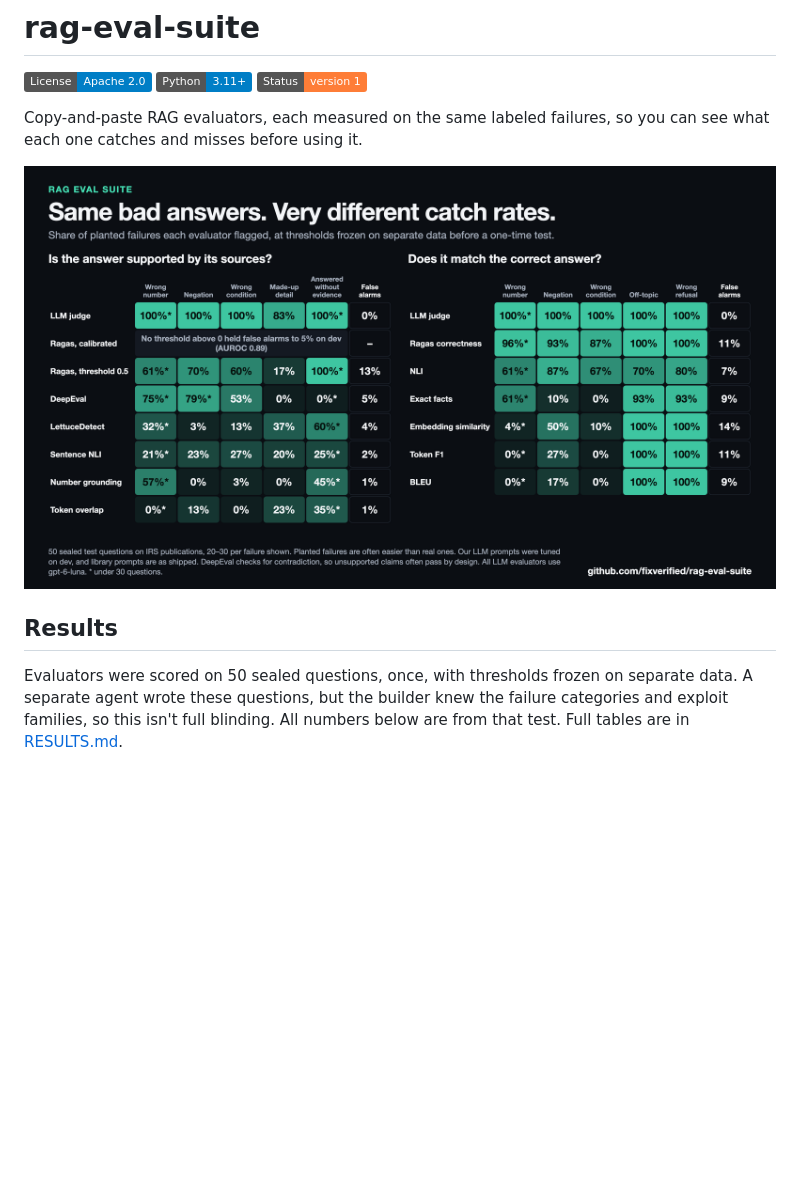
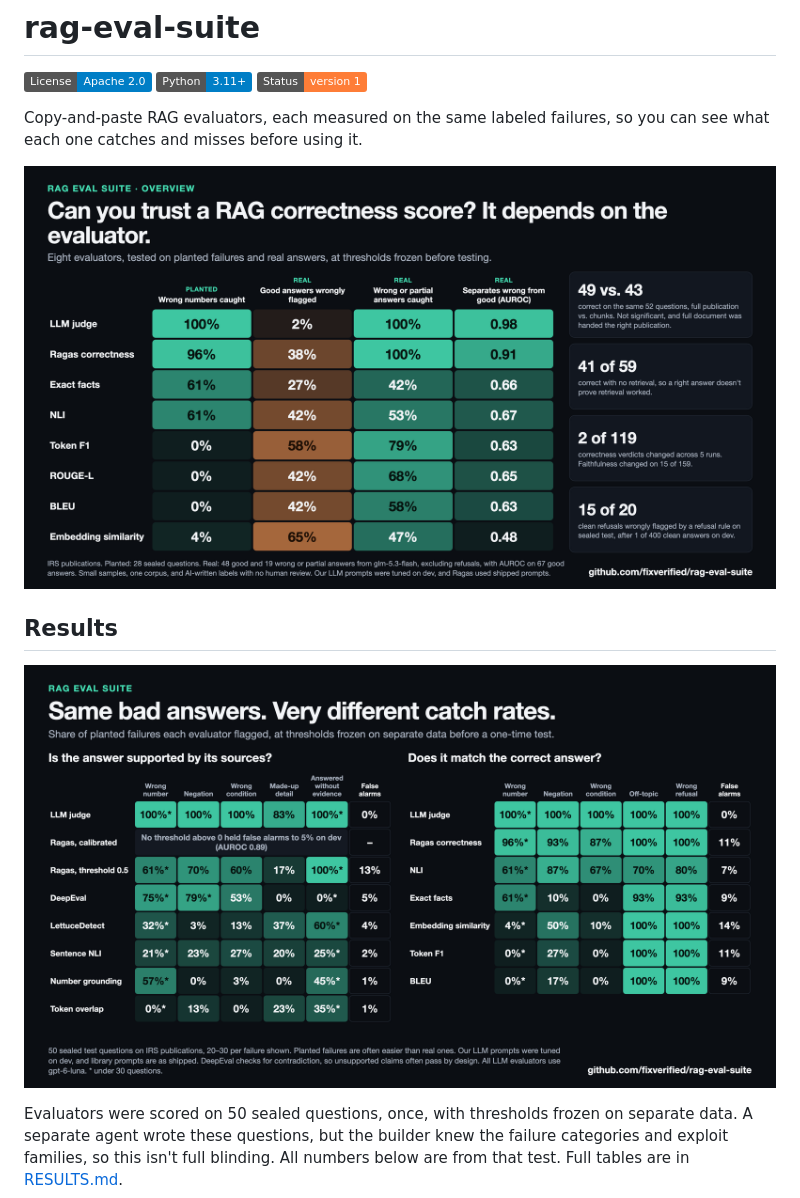
Before and after one commit to fixverified/rag-eval-suite, a Markdown page: README.md, the part around the change. GitHub-like rendering; pictures changed too: docs/overview.png (added); badges without logos; blank space fills up the shorter version.

Commit message:
Add overview chart to README

```diff
--- a/README.md
+++ b/README.md
@@ -6,9 +6,11 @@
 
 Copy-and-paste RAG evaluators, each measured on the same labeled failures, so you can see what each one catches and misses before using it.
 
-![Heatmaps of how often each evaluator flagged planted RAG failures, with false alarm rates](docs/results.png)
+![Overview of eight correctness evaluators on planted failures and real answers, with four key numbers](docs/overview.png)
 
 ## Results
+
+![Heatmaps of how often each evaluator flagged planted RAG failures, with false alarm rates](docs/results.png)
 
 Evaluators were scored on 50 sealed questions, once, with thresholds frozen on separate data. A separate agent wrote these questions, but the builder knew the failure categories and exploit families, so this isn't full blinding. All numbers below are from that test. Full tables are in [RESULTS.md](docs/RESULTS.md).
 
```
Also changed, not shown: 2 other files.
